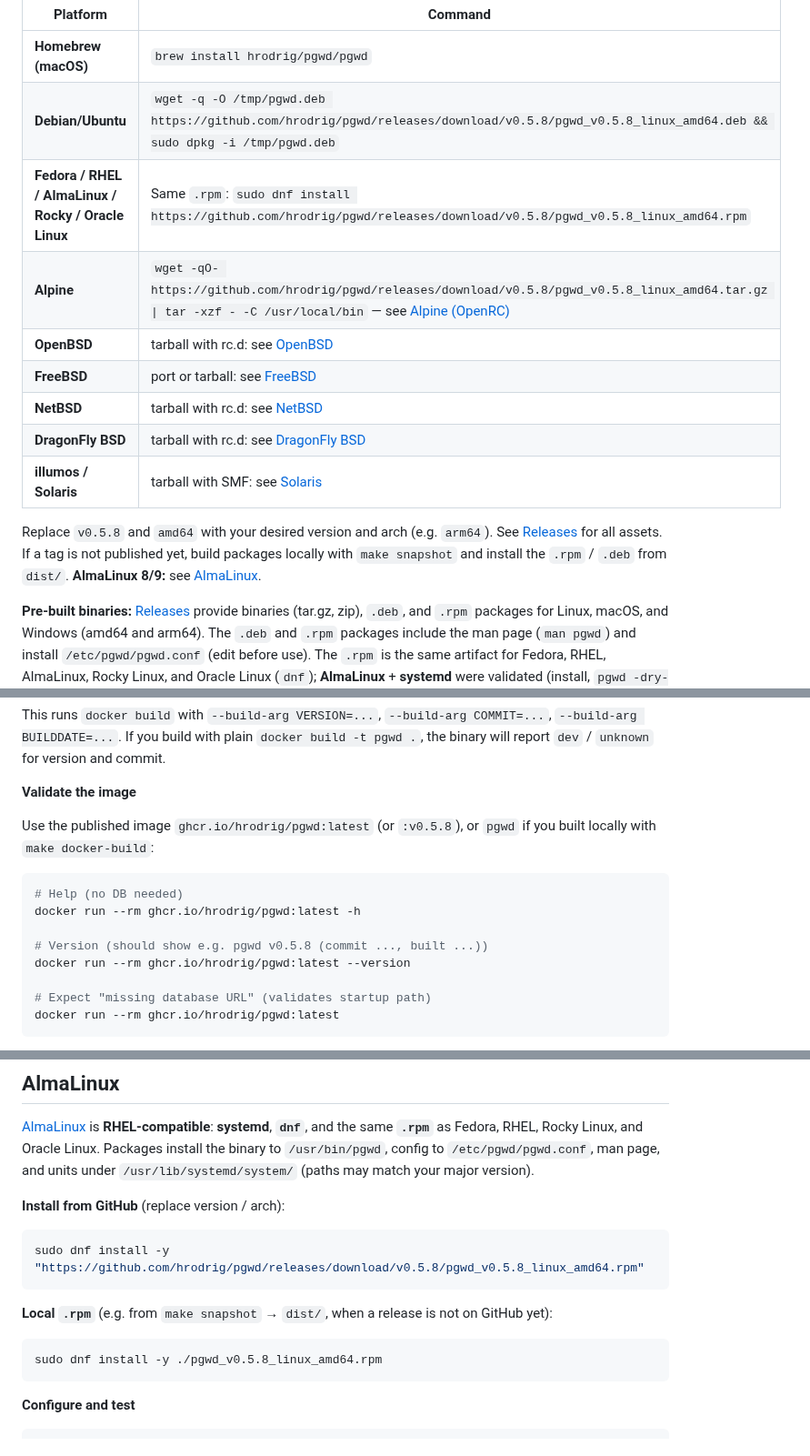
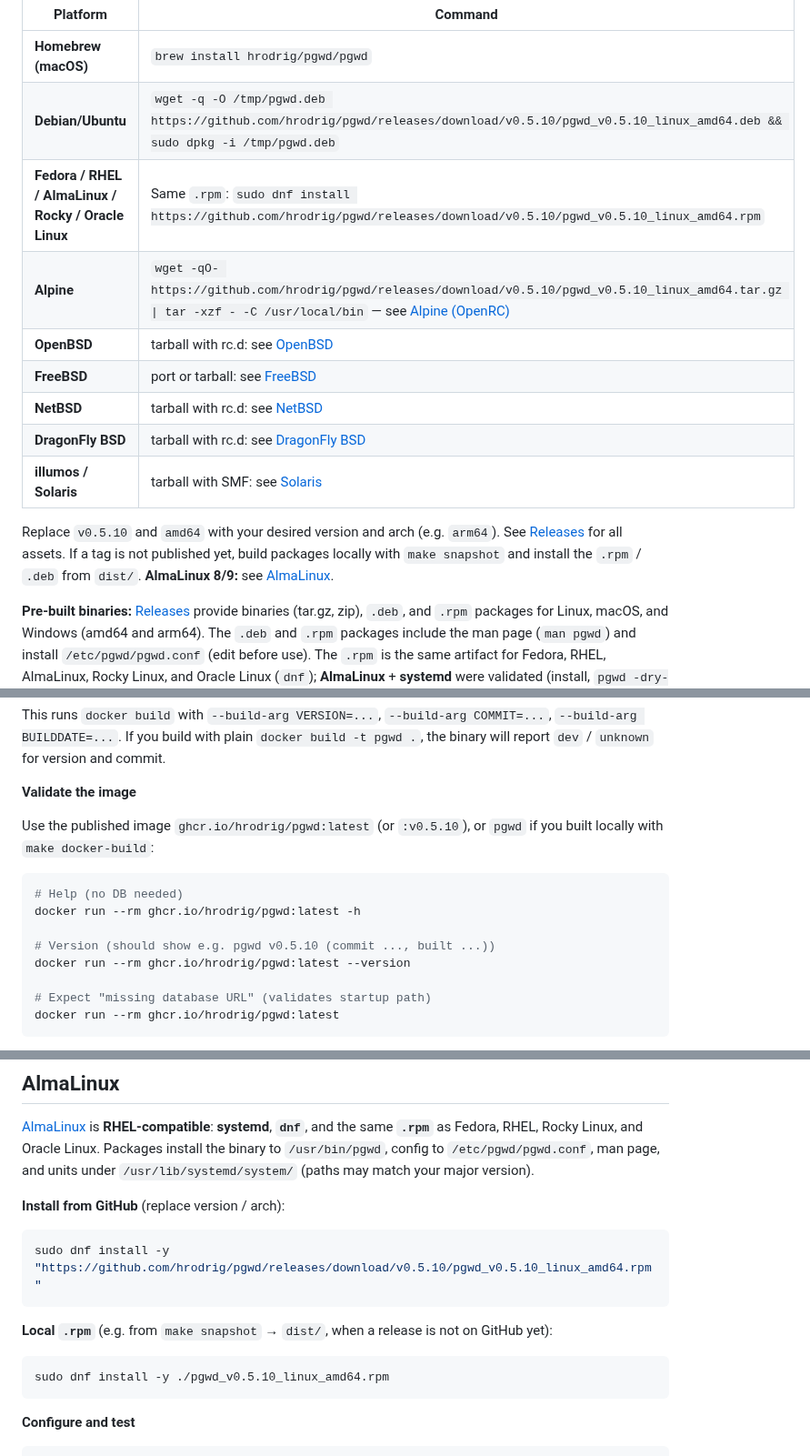
Before and after one commit to hrodrig/pgwd, a Markdown page: README.md, 3 parts joined by grey strips. Shown at 91% size. Drawn GitHub-style.

````diff
--- a/README.md
+++ b/README.md
@@ -510,16 +510,16 @@ curl -sSL https://raw.githubusercontent.com/hrodrig/pgwd/main/scripts/install.sh
 | Platform | Command |
 |----------|---------|
 | **Homebrew (macOS)** | `brew install hrodrig/pgwd/pgwd` |
-| **Debian/Ubuntu** | `wget -q -O /tmp/pgwd.deb https://github.com/hrodrig/pgwd/releases/download/v0.5.8/pgwd_v0.5.8_linux_amd64.deb && sudo dpkg -i /tmp/pgwd.deb` |
-| **Fedora / RHEL / AlmaLinux / Rocky / Oracle Linux** | Same `.rpm`: `sudo dnf install https://github.com/hrodrig/pgwd/releases/download/v0.5.8/pgwd_v0.5.8_linux_amd64.rpm` |
-| **Alpine** | `wget -qO- https://github.com/hrodrig/pgwd/releases/download/v0.5.8/pgwd_v0.5.8_linux_amd64.tar.gz \| tar -xzf - -C /usr/local/bin` — see [Alpine (OpenRC)](#alpine-linux-openrc) |
+| **Debian/Ubuntu** | `wget -q -O /tmp/pgwd.deb https://github.com/hrodrig/pgwd/releases/download/v0.5.10/pgwd_v0.5.10_linux_amd64.deb && sudo dpkg -i /tmp/pgwd.deb` |
+| **Fedora / RHEL / AlmaLinux / Rocky / Oracle Linux** | Same `.rpm`: `sudo dnf install https://github.com/hrodrig/pgwd/releases/download/v0.5.10/pgwd_v0.5.10_linux_amd64.rpm` |
+| **Alpine** | `wget -qO- https://github.com/hrodrig/pgwd/releases/download/v0.5.10/pgwd_v0.5.10_linux_amd64.tar.gz \| tar -xzf - -C /usr/local/bin` — see [Alpine (OpenRC)](#alpine-linux-openrc) |
 | **OpenBSD** | tarball with rc.d: see [OpenBSD](#openbsd) |
 | **FreeBSD** | port or tarball: see [FreeBSD](#freebsd) |
 | **NetBSD** | tarball with rc.d: see [NetBSD](#netbsd) |
 | **DragonFly BSD** | tarball with rc.d: see [DragonFly BSD](#dragonfly-bsd) |
 | **illumos / Solaris** | tarball with SMF: see [Solaris](#solaris) |
 
-Replace `v0.5.8` and `amd64` with your desired version and arch (e.g. `arm64`). See [Releases](https://github.com/hrodrig/pgwd/releases) for all assets. If a tag is not published yet, build packages locally with `make snapshot` and install the `.rpm` / `.deb` from `dist/`. **AlmaLinux 8/9:** see [AlmaLinux](#almalinux).
+Replace `v0.5.10` and `amd64` with your desired version and arch (e.g. `arm64`). See [Releases](https://github.com/hrodrig/pgwd/releases) for all assets. If a tag is not published yet, build packages locally with `make snapshot` and install the `.rpm` / `.deb` from `dist/`. **AlmaLinux 8/9:** see [AlmaLinux](#almalinux).
 
 **Pre-built binaries:** [Releases](https://github.com/hrodrig/pgwd/releases) provide binaries (tar.gz, zip), `.deb`, and `.rpm` packages for Linux, macOS, and Windows (amd64 and arm64). The `.deb` and `.rpm` packages include the man page (`man pgwd`) and install `/etc/pgwd/pgwd.conf` (edit before use). The `.rpm` is the same artifact for Fedora, RHEL, AlmaLinux, Rocky Linux, and Oracle Linux (`dnf`); **AlmaLinux** + **systemd** were validated (install, `pgwd -dry-run -interval 0`, `systemctl enable --now pgwd.service`).
 
@@ -814,13 +814,13 @@ This runs `docker build` with `--build-arg VERSION=...`, `--build-arg COMMIT=...
 
 **Validate the image**
 
-Use the published image `ghcr.io/hrodrig/pgwd:latest` (or `:v0.5.8`), or `pgwd` if you built locally with `make docker-build`:
+Use the published image `ghcr.io/hrodrig/pgwd:latest` (or `:v0.5.10`), or `pgwd` if you built locally with `make docker-build`:
 
 ```bash
 # Help (no DB needed)
 docker run --rm ghcr.io/hrodrig/pgwd:latest -h
 
-# Version (should show e.g. pgwd v0.5.8 (commit ..., built ...))
+# Version (should show e.g. pgwd v0.5.10 (commit ..., built ...))
 docker run --rm ghcr.io/hrodrig/pgwd:latest --version
 
 # Expect "missing database URL" (validates startup path)
@@ -926,13 +926,13 @@ To change the interval, edit the timer: `OnUnitActiveSec=5min` → e.g. `OnUnitA
 **Install from GitHub** (replace version / arch):
 
 ```bash
-sudo dnf install -y "https://github.com/hrodrig/pgwd/releases/download/v0.5.8/pgwd_v0.5.8_linux_amd64.rpm"
+sudo dnf install -y "https://github.com/hrodrig/pgwd/releases/download/v0.5.10/pgwd_v0.5.10_linux_amd64.rpm"
 ```
 
 **Local `.rpm`** (e.g. from `make snapshot` → `dist/`, when a release is not on GitHub yet):
 
 ```bash
-sudo dnf install -y ./pgwd_v0.5.8_linux_amd64.rpm
+sudo dnf install -y ./pgwd_v0.5.10_linux_amd64.rpm
 ```
 
 **Configure and test**
````
Also changed, not shown: other parts of README.md (+11 -11 lines), CHANGELOG.md (+2 -0 lines), contrib/openbsd/README.md (+1 -1 lines), docs/demo.gif, 2 other files.
